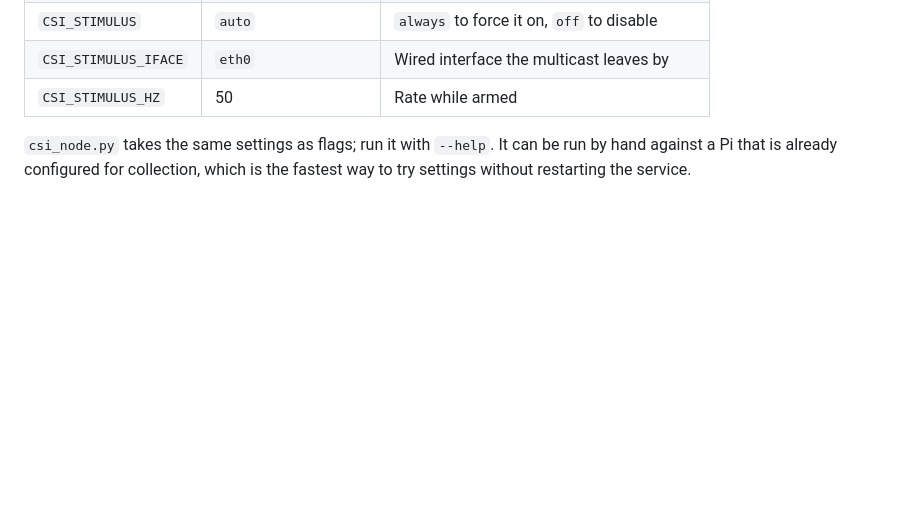
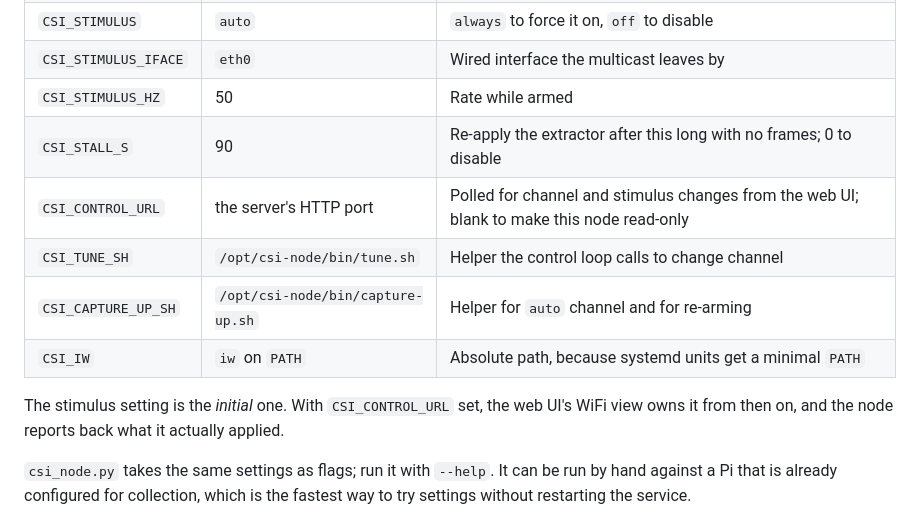
Before and after one commit to Saavuori/wifi-csi-app, a Markdown page: pi/README.md, the part around one of its changes. Rendered like a GitHub page; blank space fills up the shorter version.

```diff
--- a/pi/README.md
+++ b/pi/README.md
@@ -273,6 +325,14 @@ If the service is up but no frames arrive, work down this list:
 | `CSI_STIMULUS` | `auto` | `always` to force it on, `off` to disable |
 | `CSI_STIMULUS_IFACE` | `eth0` | Wired interface the multicast leaves by |
 | `CSI_STIMULUS_HZ` | 50 | Rate while armed |
+| `CSI_STALL_S` | 90 | Re-apply the extractor after this long with no frames; 0 to disable |
+| `CSI_CONTROL_URL` | the server's HTTP port | Polled for channel and stimulus changes from the web UI; blank to make this node read-only |
+| `CSI_TUNE_SH` | `/opt/csi-node/bin/tune.sh` | Helper the control loop calls to change channel |
+| `CSI_CAPTURE_UP_SH` | `/opt/csi-node/bin/capture-up.sh` | Helper for `auto` channel and for re-arming |
+| `CSI_IW` | `iw` on `PATH` | Absolute path, because systemd units get a minimal `PATH` |
+
+The stimulus setting is the *initial* one. With `CSI_CONTROL_URL` set, the web UI's WiFi view
+owns it from then on, and the node reports back what it actually applied.
 
 `csi_node.py` takes the same settings as flags; run it with `--help`. It can be run by hand
 against a Pi that is already configured for collection, which is the fastest way to try
```
Also changed, not shown: other parts of pi/README.md (+52 -0 lines).
